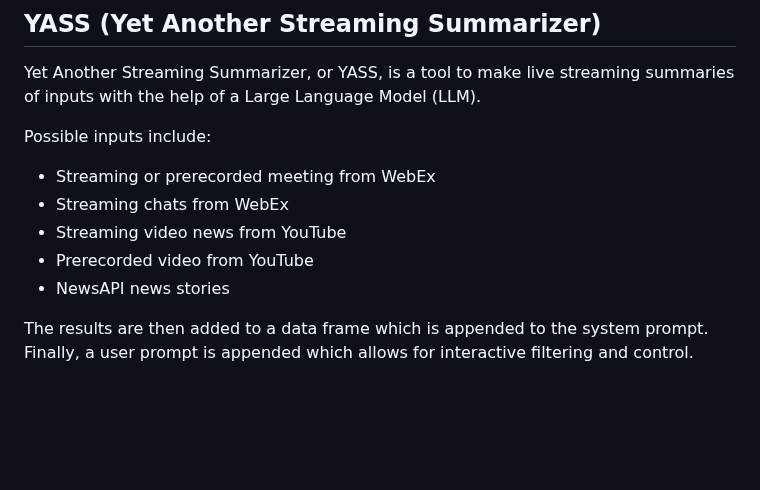
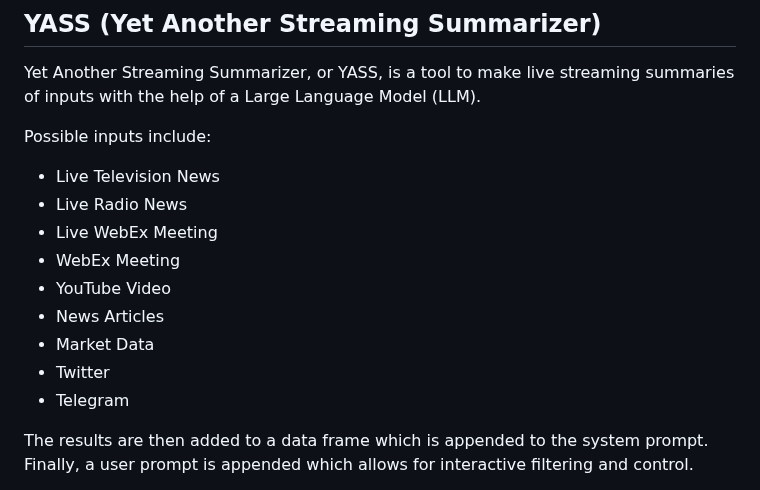
Before and after one commit to natehouk/flow-ai-hackathon-2023, a Markdown page: README.md, the part around the change. Rendered like a GitHub page; blank space fills up the shorter version.

```diff
--- a/README.md
+++ b/README.md
@@ -5,11 +5,15 @@
 Yet Another Streaming Summarizer, or YASS, is a tool to make live streaming summaries of inputs with the help of a Large Language Model (LLM).
 
 Possible inputs include:
-* Streaming or prerecorded meeting from WebEx
-* Streaming chats from WebEx
-* Streaming video news from YouTube
-* Prerecorded video from YouTube
-* NewsAPI news stories
+* Live Television News
+* Live Radio News
+* Live WebEx Meeting
+* WebEx Meeting
+* YouTube Video
+* News Articles
+* Market Data
+* Twitter
+* Telegram
 
 The results are then added to a data frame which is appended to the system prompt. Finally, a user prompt is appended which allows for interactive filtering and control.
 
```
